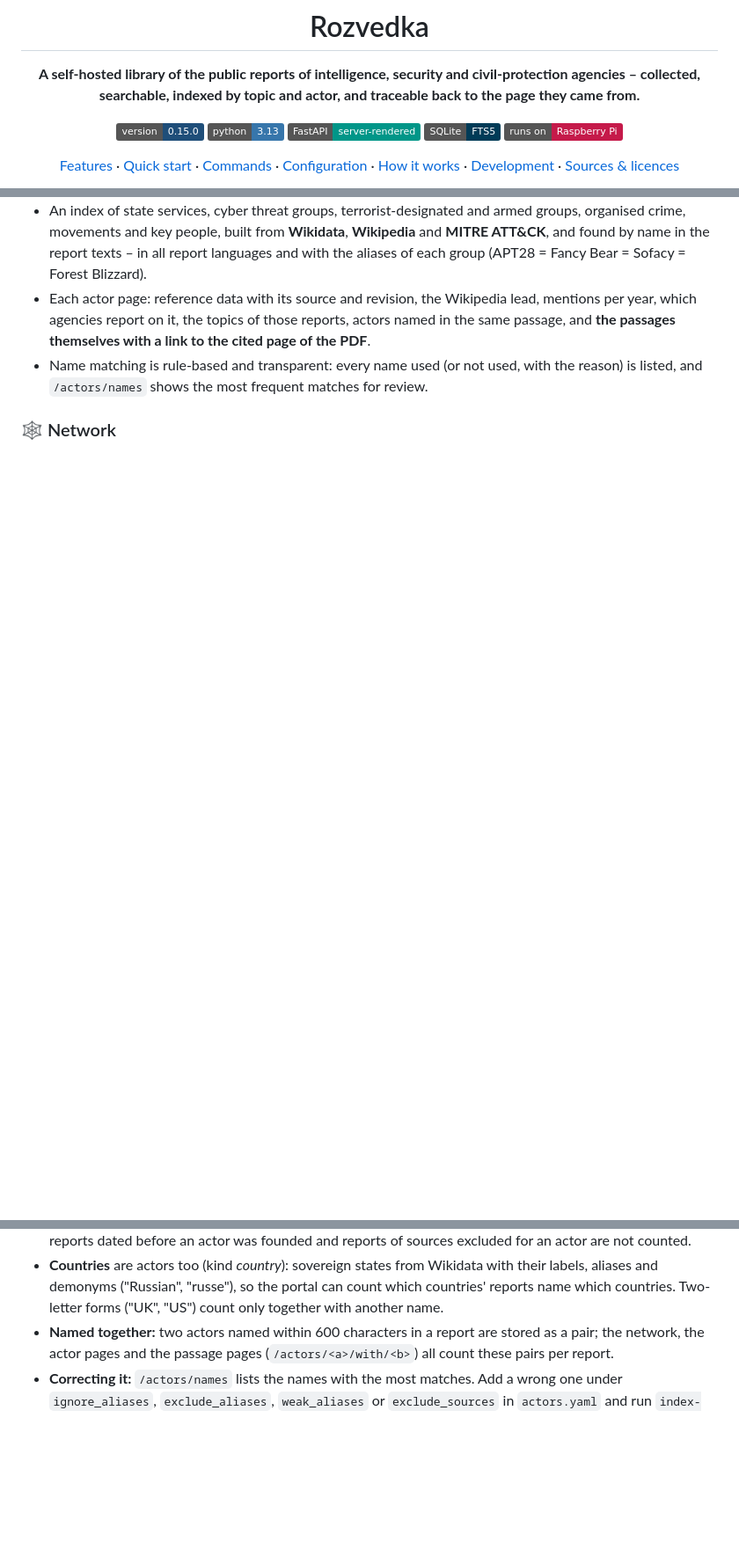
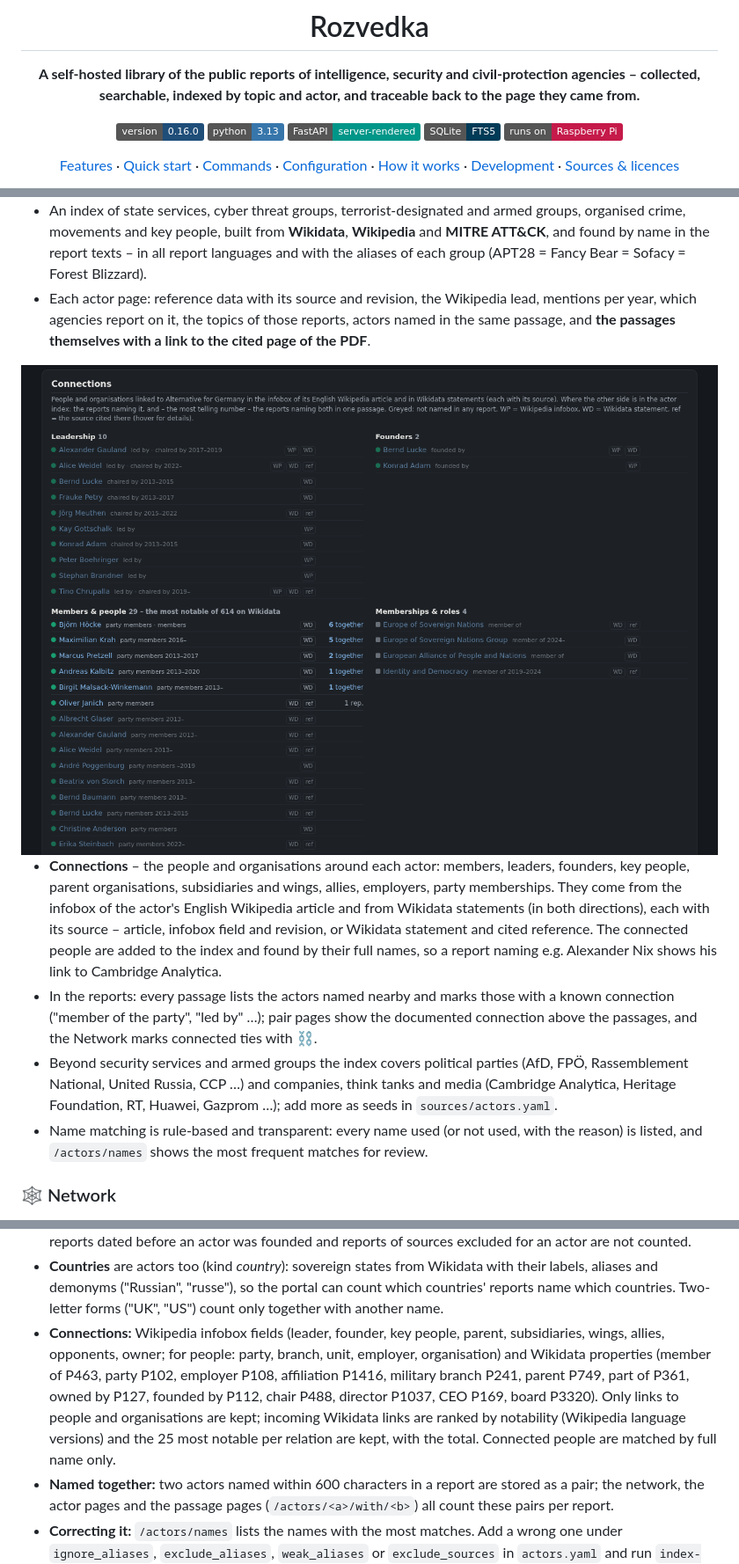
Before and after one commit to iiogurt/Rozvedka, a Markdown page: README.md, 3 parts joined by grey strips. Shown at 88% size. Drawn GitHub-style; pictures changed too: docs/images/connections.png (added); folded sections open; badges without logos; blank space fills up the shorter version.

```diff
--- a/README.md
+++ b/README.md
@@ -5,7 +5,7 @@
 **A self-hosted library of the public reports of intelligence, security and civil-protection agencies –
 collected, searchable, indexed by topic and actor, and traceable back to the page they came from.**
 
-![version](https://img.shields.io/badge/version-0.15.0-1f4e79)
+![version](https://img.shields.io/badge/version-0.16.0-1f4e79)
 ![python](https://img.shields.io/badge/python-3.13-3776ab?logo=python&logoColor=white)
 ![fastapi](https://img.shields.io/badge/FastAPI-server--rendered-009688?logo=fastapi&logoColor=white)
 ![sqlite](https://img.shields.io/badge/SQLite-FTS5-003b57?logo=sqlite&logoColor=white)
@@ -100,6 +100,20 @@ crawled from (with language and current/archive), and a link to its headquarters
 - Each actor page: reference data with its source and revision, the Wikipedia lead, mentions per year, which
   agencies report on it, the topics of those reports, actors named in the same passage, and **the passages
   themselves with a link to the cited page of the PDF**.
+<img src="docs/images/connections.png" alt="Connections of an actor: leadership, founders, members with sources and reports naming both" width="900">
+
+- **Connections** – the people and organisations around each actor: members, leaders, founders, key people,
+  parent organisations, subsidiaries and wings, allies, employers, party memberships. They come from the
+  infobox of the actor's English Wikipedia article and from Wikidata statements (in both directions), each with
+  its source – article, infobox field and revision, or Wikidata statement and cited reference. The connected
+  people are added to the index and found by their full names, so a report naming e.g. Alexander Nix shows his
+  link to Cambridge Analytica.
+- In the reports: every passage lists the actors named nearby and marks those with a known connection
+  ("member of the party", "led by" …); pair pages show the documented connection above the passages, and the
+  Network marks connected ties with ⛓.
+- Beyond security services and armed groups the index covers political parties (AfD, FPÖ, Rassemblement
+  National, United Russia, CCP …) and companies, think tanks and media (Cambridge Analytica, Heritage Foundation,
+  RT, Huawei, Gazprom …); add more as seeds in `sources/actors.yaml`.
 - Name matching is rule-based and transparent: every name used (or not used, with the reason) is listed, and
   `/actors/names` shows the most frequent matches for review.
 
@@ -265,6 +279,12 @@ Pages that turn out to be empty JavaScript shells are rendered with Chromium aut
 - **Countries** are actors too (kind *country*): sovereign states from Wikidata with their labels, aliases and
   demonyms ("Russian", "russe"), so the portal can count which countries' reports name which countries. Two-letter
   forms ("UK", "US") count only together with another name.
+- **Connections:** Wikipedia infobox fields (leader, founder, key people, parent, subsidiaries, wings, allies,
+  opponents, owner; for people: party, branch, unit, employer, organisation) and Wikidata properties (member of
+  P463, party P102, employer P108, affiliation P1416, military branch P241, parent P749, part of P361, owned by
+  P127, founded by P112, chair P488, director P1037, CEO P169, board P3320). Only links to people and
+  organisations are kept; incoming Wikidata links are ranked by notability (Wikipedia language versions) and the
+  25 most notable per relation are kept, with the total. Connected people are matched by full name only.
 - **Named together:** two actors named within 600 characters in a report are stored as a pair; the network, the
   actor pages and the passage pages (`/actors/<a>/with/<b>`) all count these pairs per report.
 - **Correcting it:** `/actors/names` lists the names with the most matches. Add a wrong one under
```
Also changed, not shown: other parts of README.md (+1 -1 lines), CHANGELOG.md (+27 -1 lines), 14 other files.
